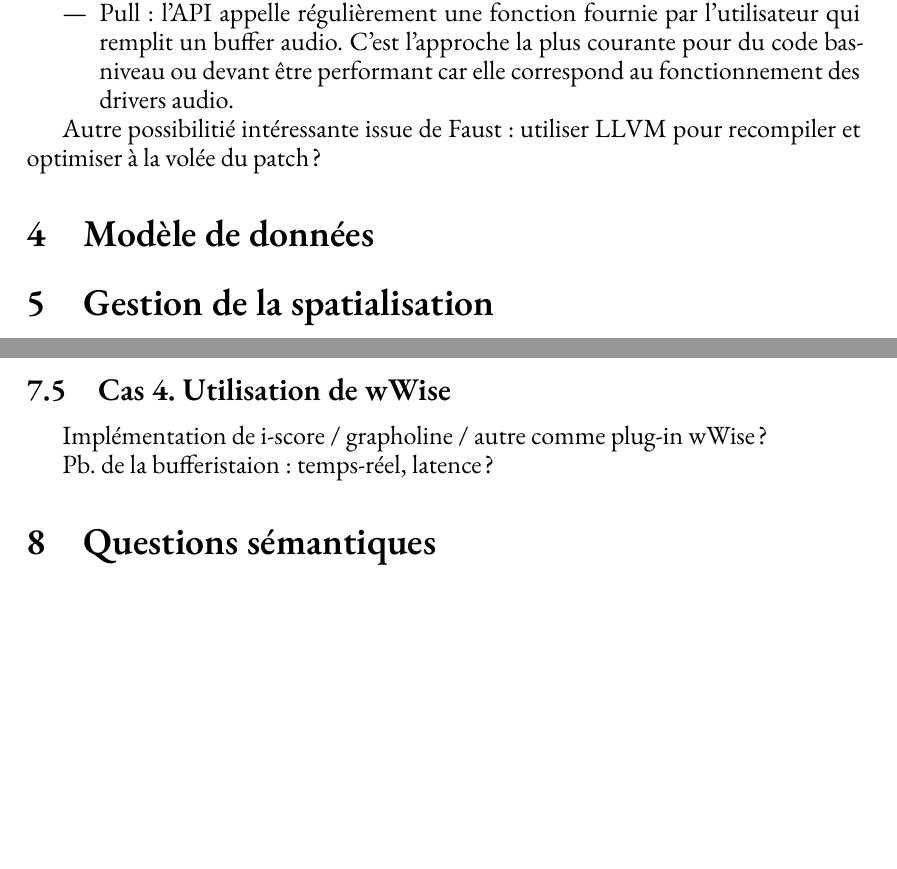
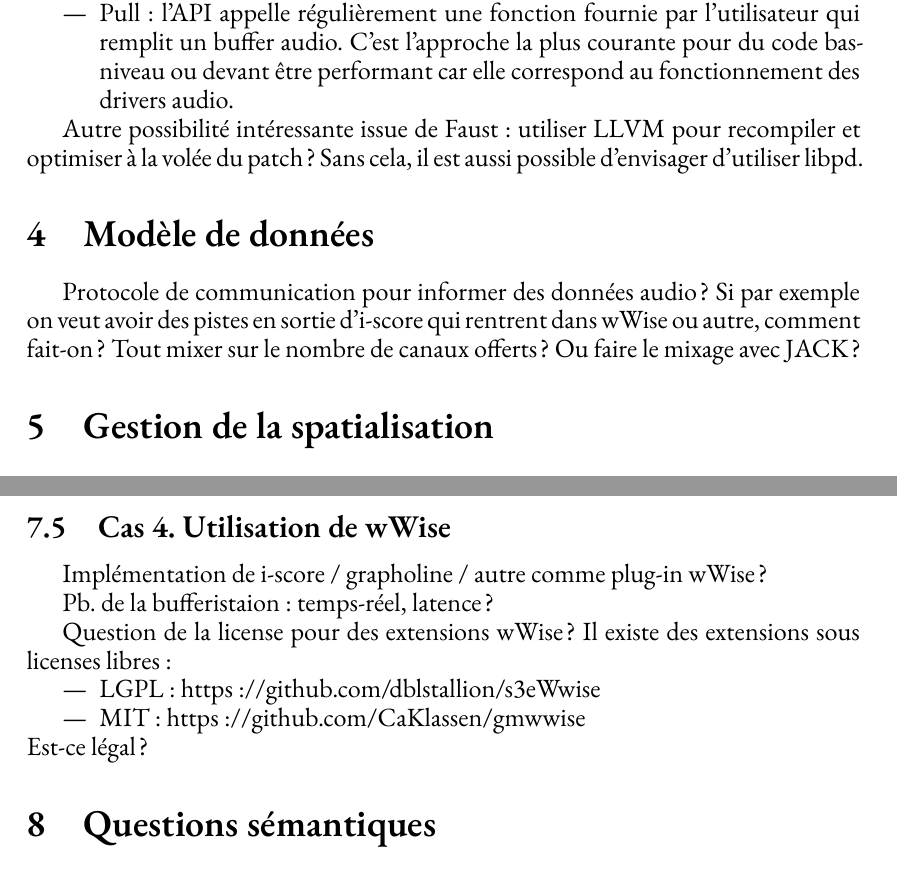
Before and after one commit to jcelerier/rapport-audio-iscore, a LaTeX document (template_Article.tex): two parts of pages 3 and 7 of 8 before the commit and two parts of pages 3 and 7 of 7 after it, joined at a grey line, cut so that both start at the same text, the shorter picture padded with empty space. Compiled offline with XeLaTeX.

Commit message:
save work

```diff
--- a/template_Article.tex
+++ b/template_Article.tex
@@ -109,9 +109,14 @@ au fonctionnement des drivers audio.
 \end{itemize}
 
 
-Autre possibilitié intéressante issue de Faust : utiliser LLVM pour recompiler et optimiser
+Autre possibilité intéressante issue de Faust : utiliser LLVM pour recompiler et optimiser
 à la volée du patch ?
+Sans cela, il est aussi possible d'envisager d'utiliser libpd.
 \section{Modèle de données}
+Protocole de communication pour informer des données audio ?
+Si par exemple on veut avoir des pistes en sortie d'i-score qui rentrent
+dans wWise ou autre, comment fait-on ?
+Tout mixer sur le nombre de canaux offerts ? Ou faire le mixage avec JACK ?
 \section{Gestion de la spatialisation}
 
 \section{Briques en présence}
@@ -244,11 +252,18 @@ La durée d'un tick serait donc celle d'une frame graphique : généralement 16
 Enfin, l'implémentation actuelle est donnée dans l'objet 3 : il n'y a pas d'i-score "sous" Unity; le contrôle est fait par un i-score extérieur qui peut contrôler les propriétés de tout objet Unity.
 
 Un travail est aussi nécessaire sur la gestion automatique des ports, s'il y a plusieurs instances d'i-score qui communiquent directement par réseau, ou bien un travail d'identification est nécessaire si la communication est dirigée par l'horloge d'Unity.
-\subsection{Cas 4. Utilisation de wWise }
+\subsection{Cas 4. Utilisation de wWise}
 Implémentation de i-score / grapholine / autre comme plug-in wWise ?
 
 Pb. de la bufferistaion : temps-réel, latence ?
 
+Question de la license pour des extensions wWise ?
+Il existe des extensions sous licenses libres :
+\begin{itemize}
+	\item LGPL : https://github.com/dblstallion/s3eWwise
+	\item MIT : https://github.com/CaKlassen/gmwwise
+\end{itemize}
+Est-ce légal ?
 \section{Questions sémantiques}
 Possibilté d'utilisation d'un outil comme OWL ?
 
```
Also changed, not shown: template_Article.pdf, template_Article.tex (6 more changed lines).
